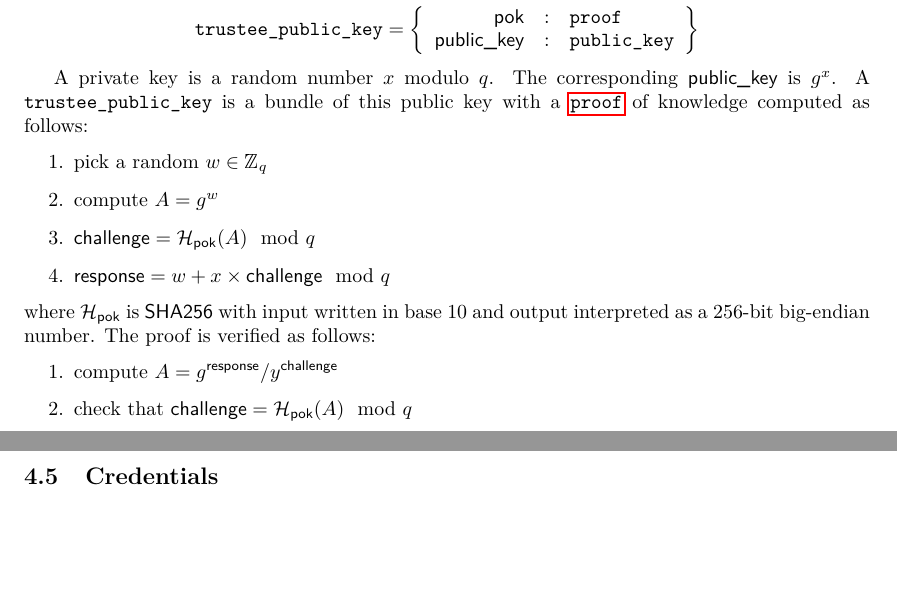
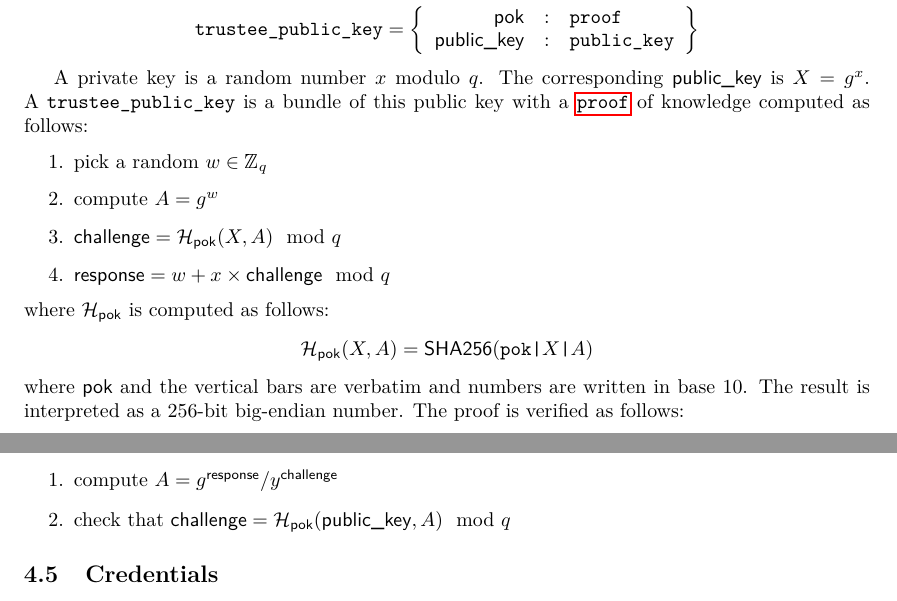
Before and after one commit to glondu/belenios, a LaTeX document (doc/specification.tex): two parts of pages 3 and 4 of 8, joined at a grey line, cut so that both start at the same text, the shorter picture padded with empty space. Compiled offline with pdfLaTeX.

Commit message:
Add public key to trustees' pok

```diff
--- a/doc/specification.tex
+++ b/doc/specification.tex
@@ -200,20 +200,22 @@ $\textsf{field}(o)$ to access the field \textsf{field} of $o$.
 \end{gather*}
 
 A private key is a random number $x$ modulo $q$. The corresponding
-$\pklabel$ is $g^x$. A $\tpk$ is a bundle of this public key with a
+$\pklabel$ is $X=g^x$. A $\tpk$ is a bundle of this public key with a
 \hyperref[common]{$\proof$} of knowledge computed as follows:
 \begin{enumerate}
 \item pick a random $w\in\Z_q$
 \item compute $A=g^w$
-\item $\challenge=\Hash_\pok(A)\mod q$
+\item $\challenge=\Hash_\pok(X,A)\mod q$
 \item $\response=w+x\times\challenge\mod q$
 \end{enumerate}
-where $\Hash_\pok$ is $\shatwo$ with input written in base 10 and
-output interpreted as a 256-bit big-endian number. The proof is
-verified as follows:
+where $\Hash_\pok$ is computed as follows:
+\[\Hash_\pok(X,A) = \shatwo(\verb=pok|=X\verb=|=A) \]
+where $\pok$ and the vertical bars are verbatim and numbers are
+written in base 10. The result is interpreted as a 256-bit big-endian
+number. The proof is verified as follows:
 \begin{enumerate}
 \item compute $A={g^\response}/{y^\challenge}$
-\item check that $\challenge=\Hash_\pok(A)\mod q$
+\item check that $\challenge=\Hash_\pok(\pklabel,A)\mod q$
 \end{enumerate}
 
 \subsection{Credentials}
```
Also changed, not shown: 1 other file.
